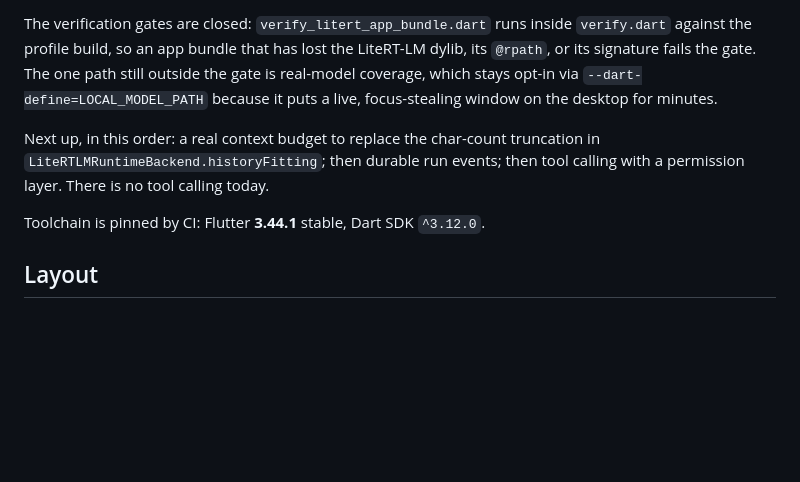
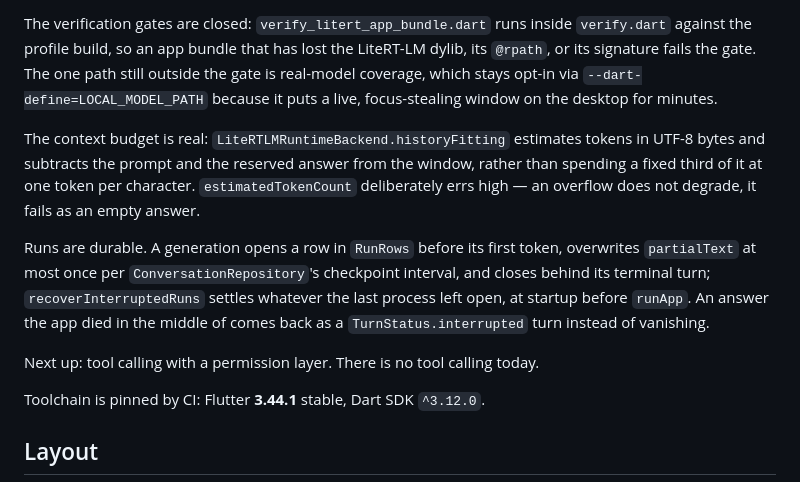
Before and after one commit to chyiiiiiiiiiiii/lulo, a Markdown page: CLAUDE.md, the part around the change. Drawn GitHub-style; blank space fills up the shorter version.

Commit message:
docs: the context budget and durable runs are done
Keeps the Project section describing the repository as it is rather than as
it was three commits ago, which is the failure this same file was corrected
for earlier today. Records what the two features actually guarantee -- the
budget errs high on purpose, runs close behind their terminal turn -- so the
next session inherits the reasoning and not just the names.

Tool calling with a permission layer is what remains.

```diff
--- a/CLAUDE.md
+++ b/CLAUDE.md
@@ -8,7 +8,11 @@ Local, macOS-first conversation agent ("Lulo"). Text and voice conversation agai
 
 The verification gates are closed: `verify_litert_app_bundle.dart` runs inside `verify.dart` against the profile build, so an app bundle that has lost the LiteRT-LM dylib, its `@rpath`, or its signature fails the gate. The one path still outside the gate is real-model coverage, which stays opt-in via `--dart-define=LOCAL_MODEL_PATH` because it puts a live, focus-stealing window on the desktop for minutes.
 
-Next up, in this order: a real context budget to replace the char-count truncation in `LiteRTLMRuntimeBackend.historyFitting`; then durable run events; then tool calling with a permission layer. There is no tool calling today.
+The context budget is real: `LiteRTLMRuntimeBackend.historyFitting` estimates tokens in UTF-8 bytes and subtracts the prompt and the reserved answer from the window, rather than spending a fixed third of it at one token per character. `estimatedTokenCount` deliberately errs high — an overflow does not degrade, it fails as an empty answer.
+
+Runs are durable. A generation opens a row in `RunRows` before its first token, overwrites `partialText` at most once per `ConversationRepository`'s checkpoint interval, and closes behind its terminal turn; `recoverInterruptedRuns` settles whatever the last process left open, at startup before `runApp`. An answer the app died in the middle of comes back as a `TurnStatus.interrupted` turn instead of vanishing.
+
+Next up: tool calling with a permission layer. There is no tool calling today.
 
 Toolchain is pinned by CI: Flutter **3.44.1** stable, Dart SDK `^3.12.0`.
 
```
